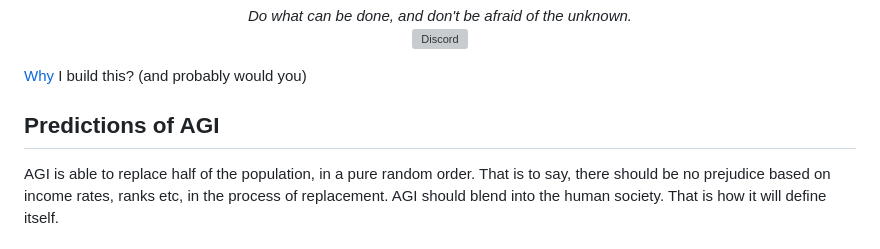
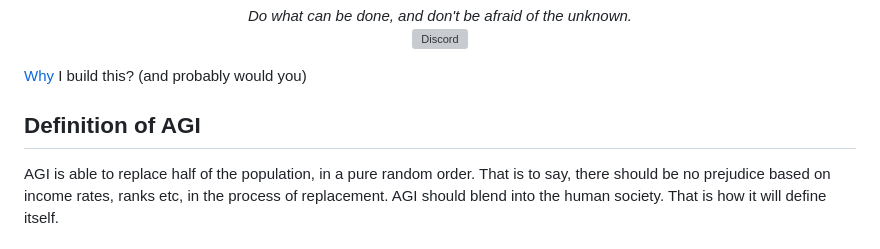
Before and after one commit to James4Ever0/agi_computer_control, a Markdown page: README.md, the part around the change. Rendered like a GitHub page; grey boxes are pictures that could not be loaded.

Commit message:
README.md の更新

```diff
--- a/README.md
+++ b/README.md
@@ -15,7 +15,7 @@
 
 [Why](https://github.com/James4Ever0/notes/blob/master/The%20reason%20why%20you%20build%20cybergod.md) I build this? (and probably would you)
 
-## Predictions of AGI
+## Definition of AGI
 
 AGI is able to replace half of the population, in a pure random order. That is to say, there should be no prejudice based on income rates, ranks etc, in the process of replacement. AGI should blend into the human society. That is how it will define itself.
 
```
